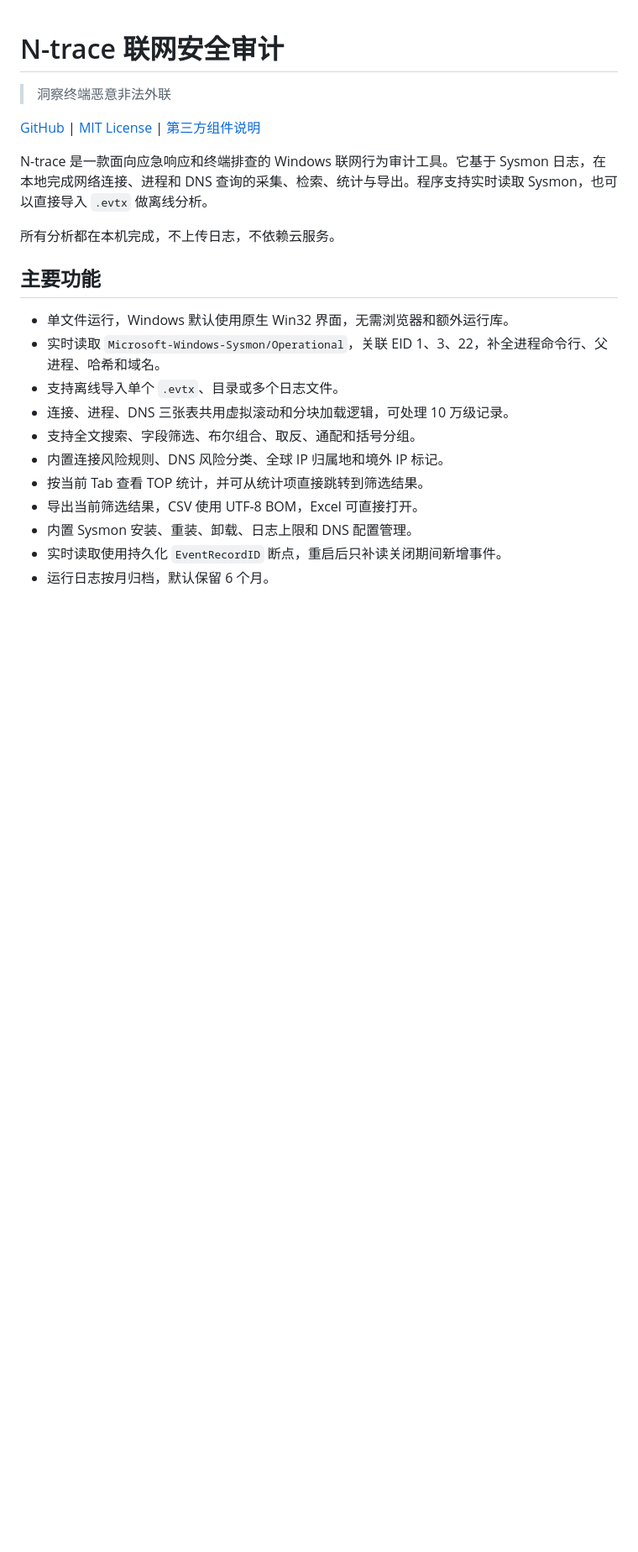
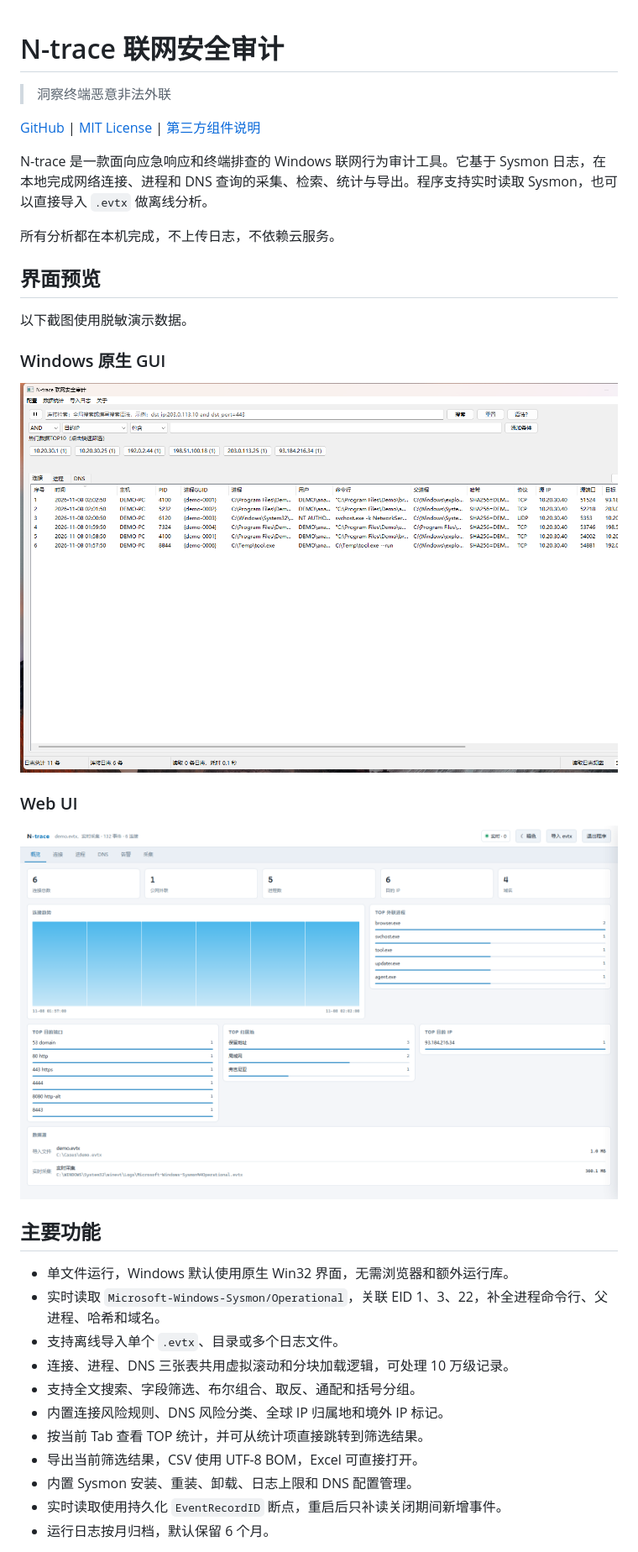
Before and after one commit to stu0lea/n-trace, a Markdown page: README.md, the part around the change. Shown at 84% size. Rendered like a GitHub page; pictures changed too: docs/images/n-trace-web-ui.png (added), docs/images/n-trace-windows-gui.png (added); blank space fills up the shorter version.

Commit message:
docs: add Windows and Web UI screenshots

```diff
--- a/README.md
+++ b/README.md
@@ -7,6 +7,18 @@
 N-trace 是一款面向应急响应和终端排查的 Windows 联网行为审计工具。它基于 Sysmon 日志，在本地完成网络连接、进程和 DNS 查询的采集、检索、统计与导出。程序支持实时读取 Sysmon，也可以直接导入 `.evtx` 做离线分析。
 
 所有分析都在本机完成，不上传日志，不依赖云服务。
+
+## 界面预览
+
+以下截图使用脱敏演示数据。
+
+### Windows 原生 GUI
+
+![N-trace Windows 原生 GUI](docs/images/n-trace-windows-gui.png)
+
+### Web UI
+
+![N-trace Web UI](docs/images/n-trace-web-ui.png)
 
 ## 主要功能
 
```
